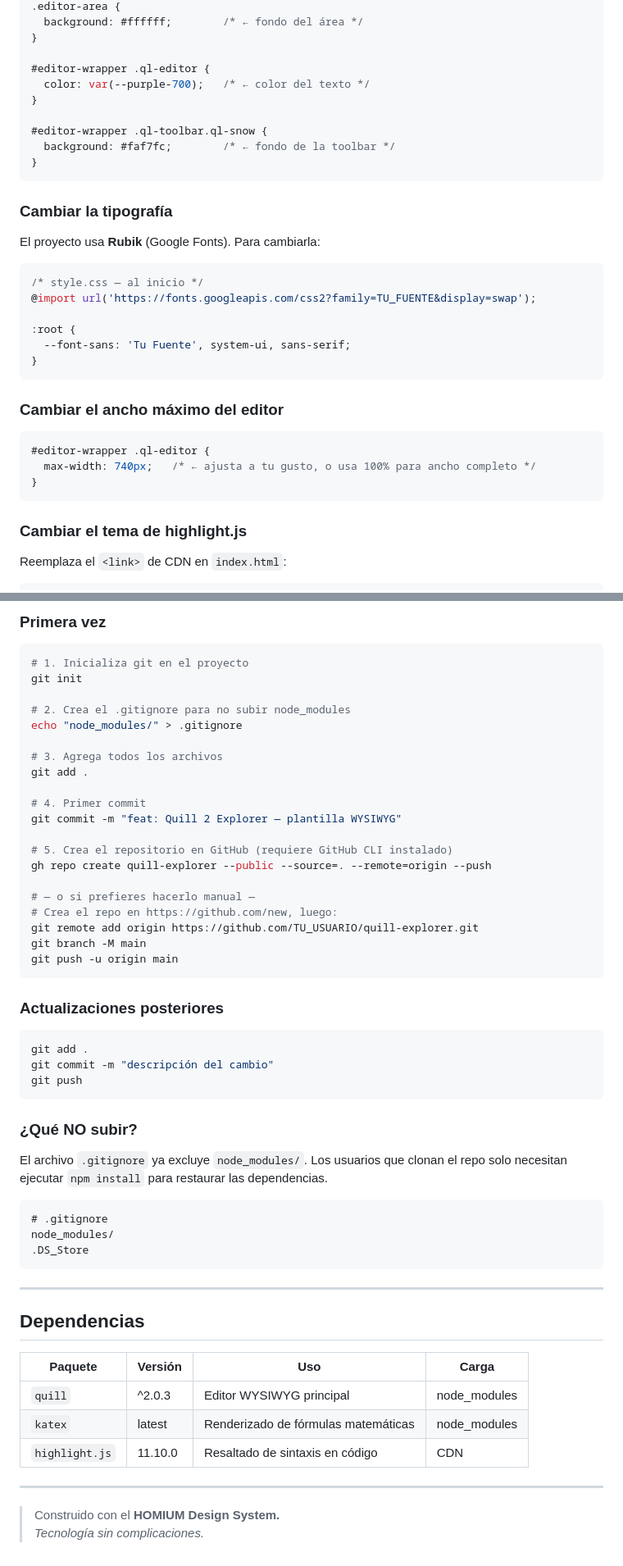
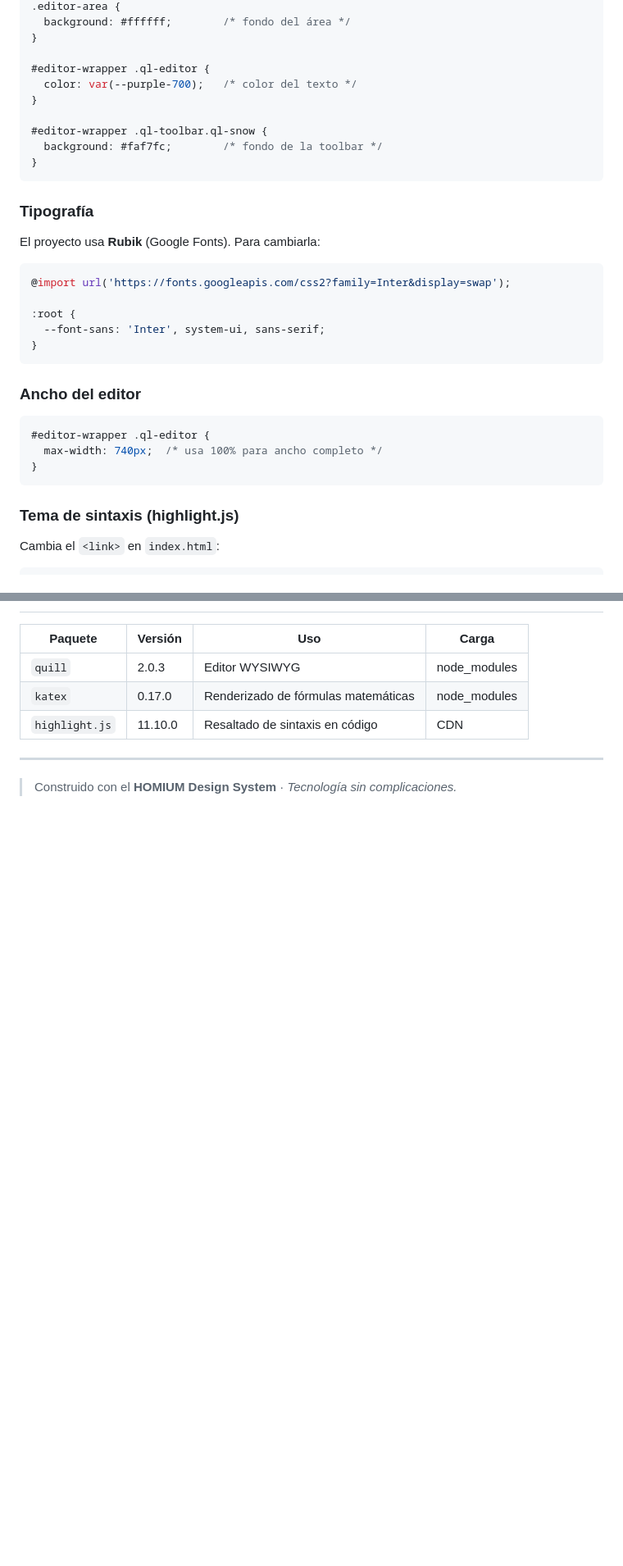
Before and after one commit to homium-tech/quill, a Markdown page: README.md, 2 parts joined by grey strips. Shown at 82% size. Rendered like a GitHub page; blank space fills up the shorter version.

````diff
--- a/README.md
+++ b/README.md
@@ -188,39 +186,38 @@ El área de edición usa tema claro (fondo blanco). Para cambiarlo edita esta se
 .editor-area {
-  background: #ffffff;        /* ← fondo del área */
+  background: #ffffff;        /* fondo del área */
 }
 
 #editor-wrapper .ql-editor {
-  color: var(--purple-700);   /* ← color del texto */
+  color: var(--purple-700);   /* color del texto */
 }
 
 #editor-wrapper .ql-toolbar.ql-snow {
-  background: #faf7fc;        /* ← fondo de la toolbar */
+  background: #faf7fc;        /* fondo de la toolbar */
 }
 ```
 
-### Cambiar la tipografía
+### Tipografía
 
 El proyecto usa **Rubik** (Google Fonts). Para cambiarla:
 
 ```css
-/* style.css — al inicio */
-@import url('https://fonts.googleapis.com/css2?family=TU_FUENTE&display=swap');
+@import url('https://fonts.googleapis.com/css2?family=Inter&display=swap');
 
 :root {
-  --font-sans: 'Tu Fuente', system-ui, sans-serif;
+  --font-sans: 'Inter', system-ui, sans-serif;
 }
 ```
 
-### Cambiar el ancho máximo del editor
+### Ancho del editor
 
 ```css
 #editor-wrapper .ql-editor {
-  max-width: 740px;   /* ← ajusta a tu gusto, o usa 100% para ancho completo */
+  max-width: 740px;  /* usa 100% para ancho completo */
 }
 ```
 
-### Cambiar el tema de highlight.js
+### Tema de sintaxis (highlight.js)
 
-Reemplaza el `<link>` de CDN en `index.html`:
+Cambia el `<link>` en `index.html`:
 
 ```html
@@ -312,58 +303,10 @@ editorCuerpo.on('text-change', (delta, oldDelta, source) => {
 
-### Primera vez
-
-```bash
-# 1. Inicializa git en el proyecto
-git init
-
-# 2. Crea el .gitignore para no subir node_modules
-echo "node_modules/" > .gitignore
-
-# 3. Agrega todos los archivos
-git add .
-
-# 4. Primer commit
-git commit -m "feat: Quill 2 Explorer — plantilla WYSIWYG"
-
-# 5. Crea el repositorio en GitHub (requiere GitHub CLI instalado)
-gh repo create quill-explorer --public --source=. --remote=origin --push
-
-# — o si prefieres hacerlo manual —
-# Crea el repo en https://github.com/new, luego:
-git remote add origin https://github.com/TU_USUARIO/quill-explorer.git
-git branch -M main
-git push -u origin main
-```
-
-### Actualizaciones posteriores
-
-```bash
-git add .
-git commit -m "descripción del cambio"
-git push
-```
-
-### ¿Qué NO subir?
-
-El archivo `.gitignore` ya excluye `node_modules/`. Los usuarios que clonan el repo solo necesitan ejecutar `npm install` para restaurar las dependencias.
-
-```
-# .gitignore
-node_modules/
-.DS_Store
-```
+| Paquete        | Versión | Uso                                  | Carga        |
+|----------------|---------|--------------------------------------|--------------|
+| `quill`        | 2.0.3   | Editor WYSIWYG                       | node_modules |
+| `katex`        | 0.17.0  | Renderizado de fórmulas matemáticas  | node_modules |
+| `highlight.js` | 11.10.0 | Resaltado de sintaxis en código      | CDN          |
 
 ---
 
-## Dependencias
-
-| Paquete        | Versión  | Uso                              | Carga          |
-|----------------|----------|----------------------------------|----------------|
-| `quill`        | ^2.0.3   | Editor WYSIWYG principal         | node_modules   |
-| `katex`        | latest   | Renderizado de fórmulas matemáticas | node_modules |
-| `highlight.js` | 11.10.0  | Resaltado de sintaxis en código  | CDN            |
-
----
-
-> Construido con el **HOMIUM Design System.**
-> *Tecnología sin complicaciones.*
+> Construido con el **HOMIUM Design System** · *Tecnología sin complicaciones.*
````
Also changed, not shown: other parts of README.md (+76 -84 lines).
